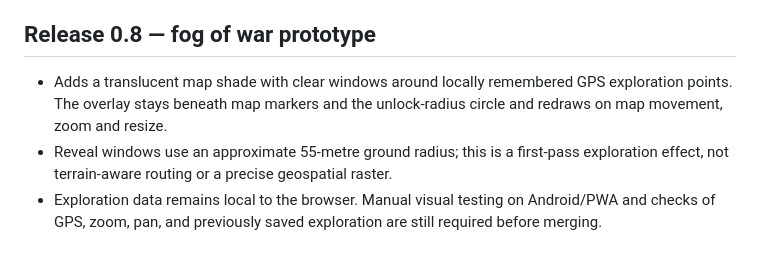
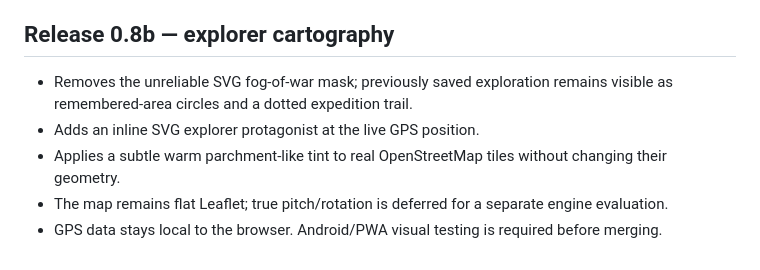
Before and after one commit to dirkschellingerhout/world-hunter, a Markdown page: README.md, the part around the change. Rendered like a GitHub page.

Commit message:
Remove fog mask and add explorer cartography

```diff
--- a/README.md
+++ b/README.md
@@ -120,8 +120,10 @@ Validation performed for this build: JavaScript syntax check, JSON parsing, and
 - Local browser data is not synced across devices and can be cleared by browser storage controls. Export backups before clearing site data.
 
 
-## Release 0.8 — fog of war prototype
+## Release 0.8b — explorer cartography
 
-- Adds a translucent map shade with clear windows around locally remembered GPS exploration points. The overlay stays beneath map markers and the unlock-radius circle and redraws on map movement, zoom and resize.
-- Reveal windows use an approximate 55-metre ground radius; this is a first-pass exploration effect, not terrain-aware routing or a precise geospatial raster.
-- Exploration data remains local to the browser. Manual visual testing on Android/PWA and checks of GPS, zoom, pan, and previously saved exploration are still required before merging.
+- Removes the unreliable SVG fog-of-war mask; previously saved exploration remains visible as remembered-area circles and a dotted expedition trail.
+- Adds an inline SVG explorer protagonist at the live GPS position.
+- Applies a subtle warm parchment-like tint to real OpenStreetMap tiles without changing their geometry.
+- The map remains flat Leaflet; true pitch/rotation is deferred for a separate engine evaluation.
+- GPS data stays local to the browser. Android/PWA visual testing is required before merging.
```
